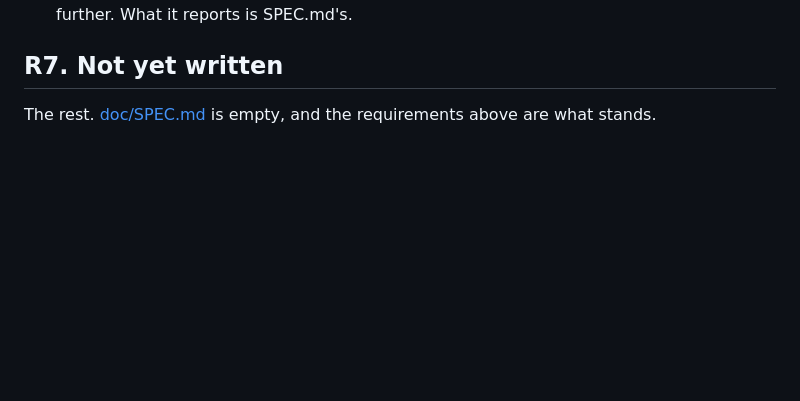
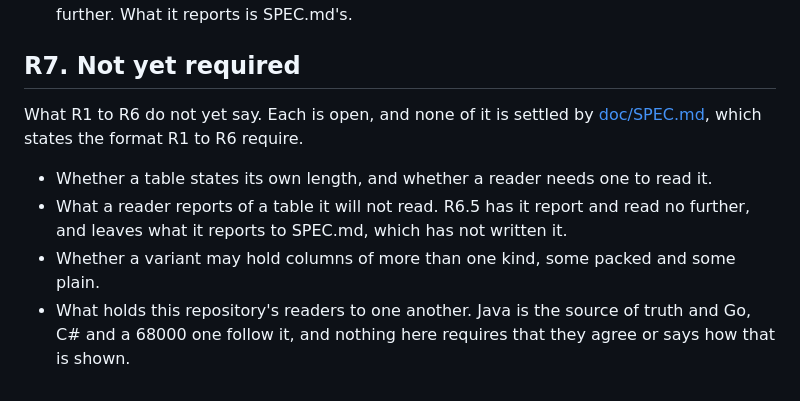
Before and after one commit to odipar/DTX, a Markdown page: doc/requirements.md, the part around the change. GitHub-like rendering; blank space fills up the shorter version.

Commit message:
R7 lists what is open, not what is empty (#8)
R7 read "Not yet written. doc/SPEC.md is empty, and the requirements above
are what stands." SPEC.md has held the header, a payload a variant and
what is unwritten since PR #3, so the sentence was false from the change
that wrote it.

R7 now lists the four things R1 to R6 do not yet say: whether a table
states its own length, what a reader reports of a table it will not read,
whether a variant may hold columns of more than one kind, and what holds
this repository's readers to one another.

Co-authored-by: Claude Opus 5 <noreply@anthropic.com>

```diff
--- a/doc/requirements.md
+++ b/doc/requirements.md
@@ -117,7 +117,18 @@ What a table may hold, and what a reader does where it holds otherwise.
 - **R6.5** A reader given a table that breaks any of these, or R5.6,
   reports it and reads no further. What it reports is SPEC.md's.
 
-## R7. Not yet written
+## R7. Not yet required
 
-The rest. [doc/SPEC.md](SPEC.md) is empty, and the requirements above are
-what stands.
+What R1 to R6 do not yet say. Each is open, and none of it is settled by
+[doc/SPEC.md](SPEC.md), which states the format R1 to R6 require.
+
+- Whether a table states its own length, and whether a reader needs one to
+  read it.
+- What a reader reports of a table it will not read. R6.5 has it report and
+  read no further, and leaves what it reports to SPEC.md, which has not
+  written it.
+- Whether a variant may hold columns of more than one kind, some packed and
+  some plain.
+- What holds this repository's readers to one another. Java is the source
+  of truth and Go, C# and a 68000 one follow it, and nothing here requires
+  that they agree or says how that is shown.
```
